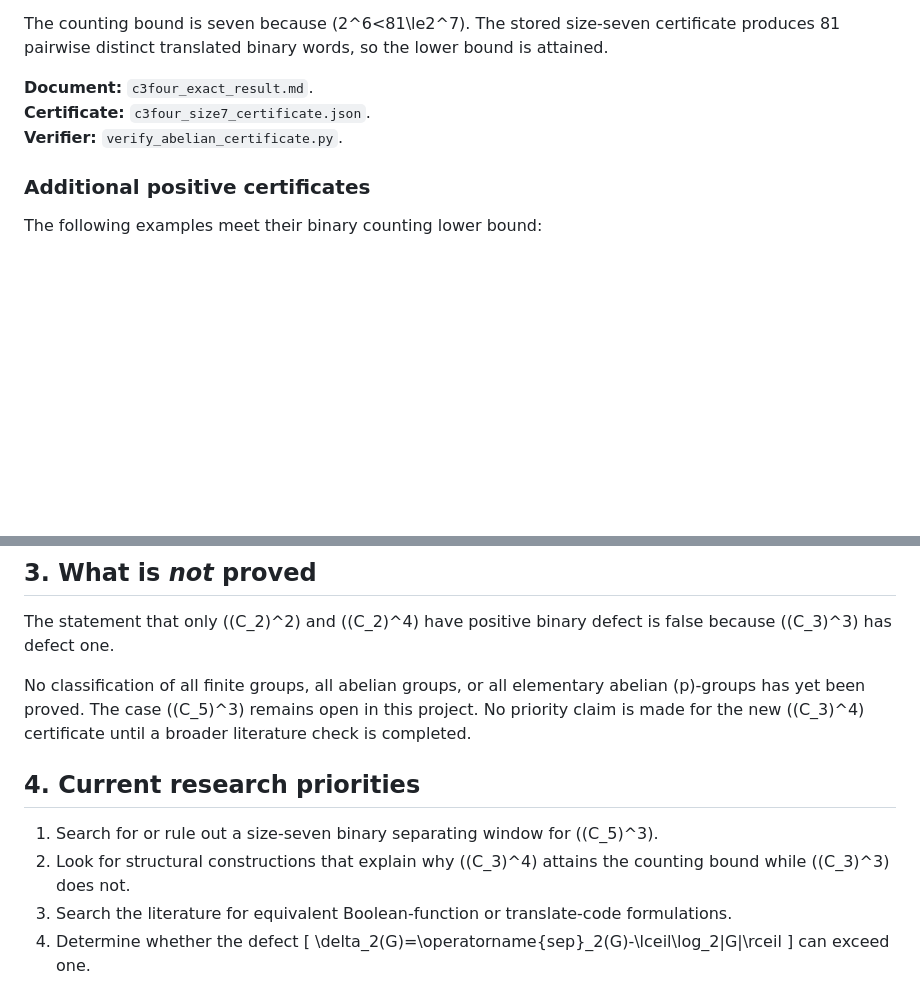
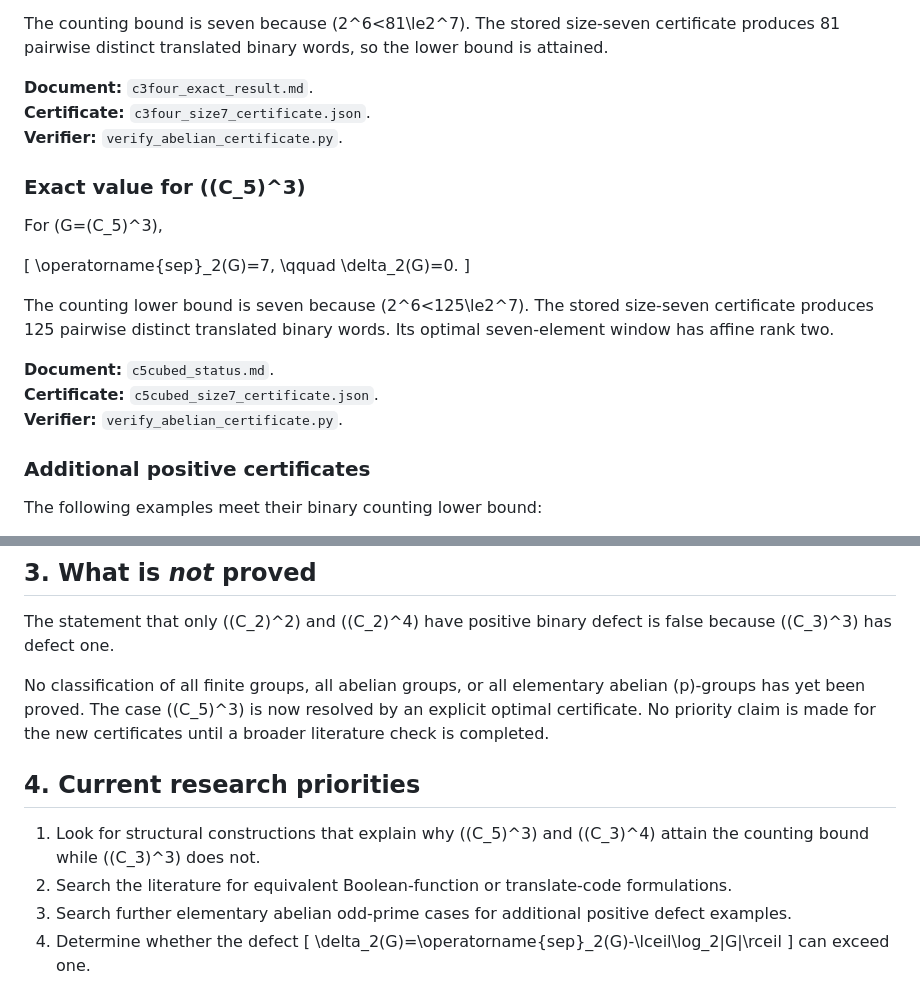
Before and after one commit to spookyyST/separating-numbers-finite-groups, a Markdown page: RESEARCH_PACKAGE_OVERVIEW.md, 2 parts joined by grey strips. GitHub-like rendering; blank space fills up the shorter version.

Commit message:
Update research overview with exact C5 cubed result

```diff
--- a/RESEARCH_PACKAGE_OVERVIEW.md
+++ b/RESEARCH_PACKAGE_OVERVIEW.md
@@ -91,6 +91,24 @@ bound is attained.
 **Certificate:** `c3four_size7_certificate.json`.
 **Verifier:** `verify_abelian_certificate.py`.
 
+### Exact value for \((C_5)^3\)
+
+For \(G=(C_5)^3\),
+
+\[
+\operatorname{sep}_2(G)=7,
+\qquad
+\delta_2(G)=0.
+\]
+
+The counting lower bound is seven because \(2^6<125\le2^7\). The stored
+size-seven certificate produces 125 pairwise distinct translated binary words.
+Its optimal seven-element window has affine rank two.
+
+**Document:** `c5cubed_status.md`.
+**Certificate:** `c5cubed_size7_certificate.json`.
+**Verifier:** `verify_abelian_certificate.py`.
+
 ### Additional positive certificates
 
 The following examples meet their binary counting lower bound:
@@ -113,17 +131,18 @@ The statement that only \((C_2)^2\) and \((C_2)^4\) have positive binary defect
 is false because \((C_3)^3\) has defect one.
 
 No classification of all finite groups, all abelian groups, or all elementary
-abelian \(p\)-groups has yet been proved. The case \((C_5)^3\) remains open in
-this project. No priority claim is made for the new \((C_3)^4\) certificate until
-a broader literature check is completed.
+abelian \(p\)-groups has yet been proved. The case \((C_5)^3\) is now resolved
+by an explicit optimal certificate. No priority claim is made for the new
+certificates until a broader literature check is completed.
 
 ## 4. Current research priorities
 
-1. Search for or rule out a size-seven binary separating window for \((C_5)^3\).
-2. Look for structural constructions that explain why \((C_3)^4\) attains the
-   counting bound while \((C_3)^3\) does not.
-3. Search the literature for equivalent Boolean-function or translate-code
+1. Look for structural constructions that explain why \((C_5)^3\) and
+   \((C_3)^4\) attain the counting bound while \((C_3)^3\) does not.
+2. Search the literature for equivalent Boolean-function or translate-code
    formulations.
+3. Search further elementary abelian odd-prime cases for additional positive
+   defect examples.
 4. Determine whether the defect
    \[
    \delta_2(G)=\operatorname{sep}_2(G)-\lceil\log_2|G|\rceil
```
